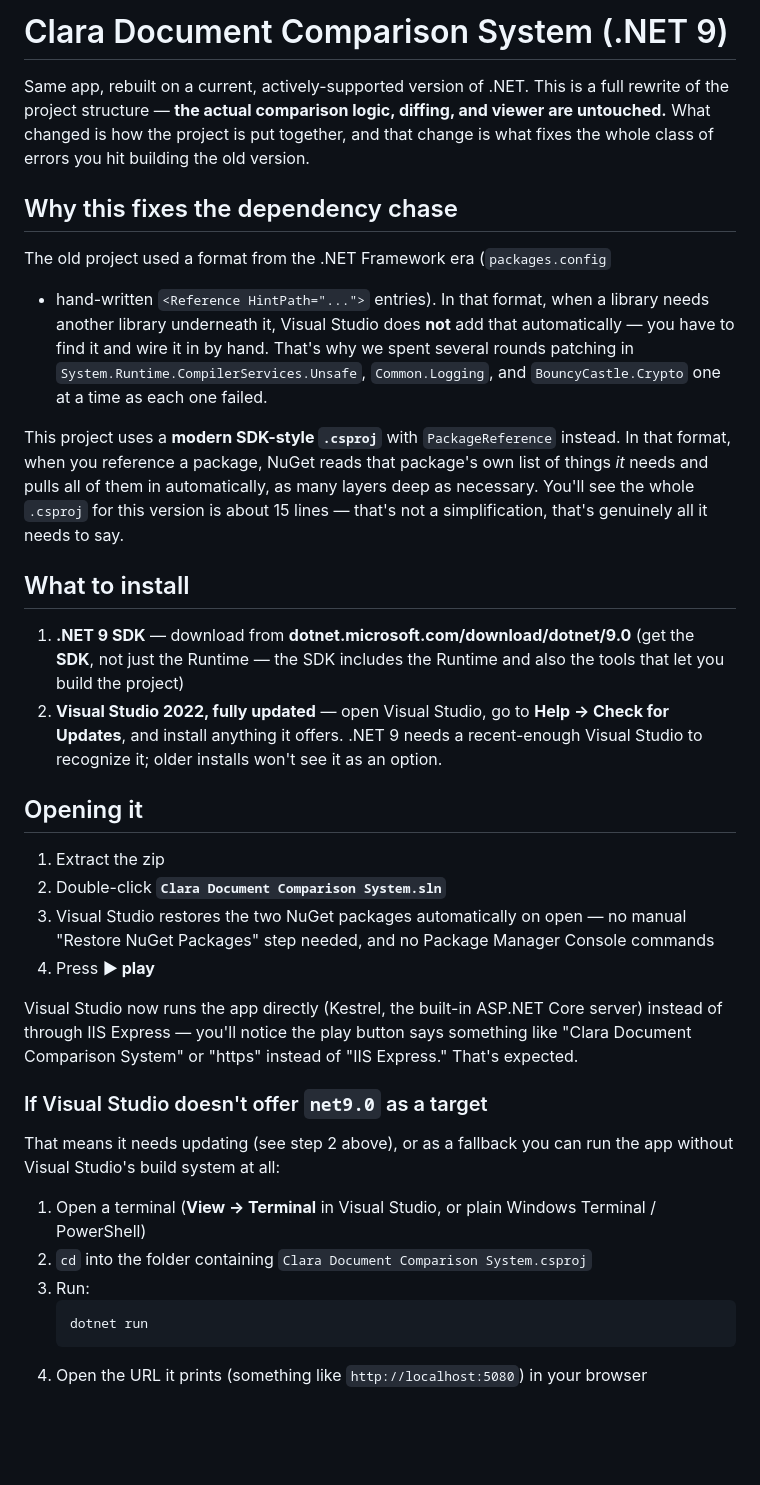
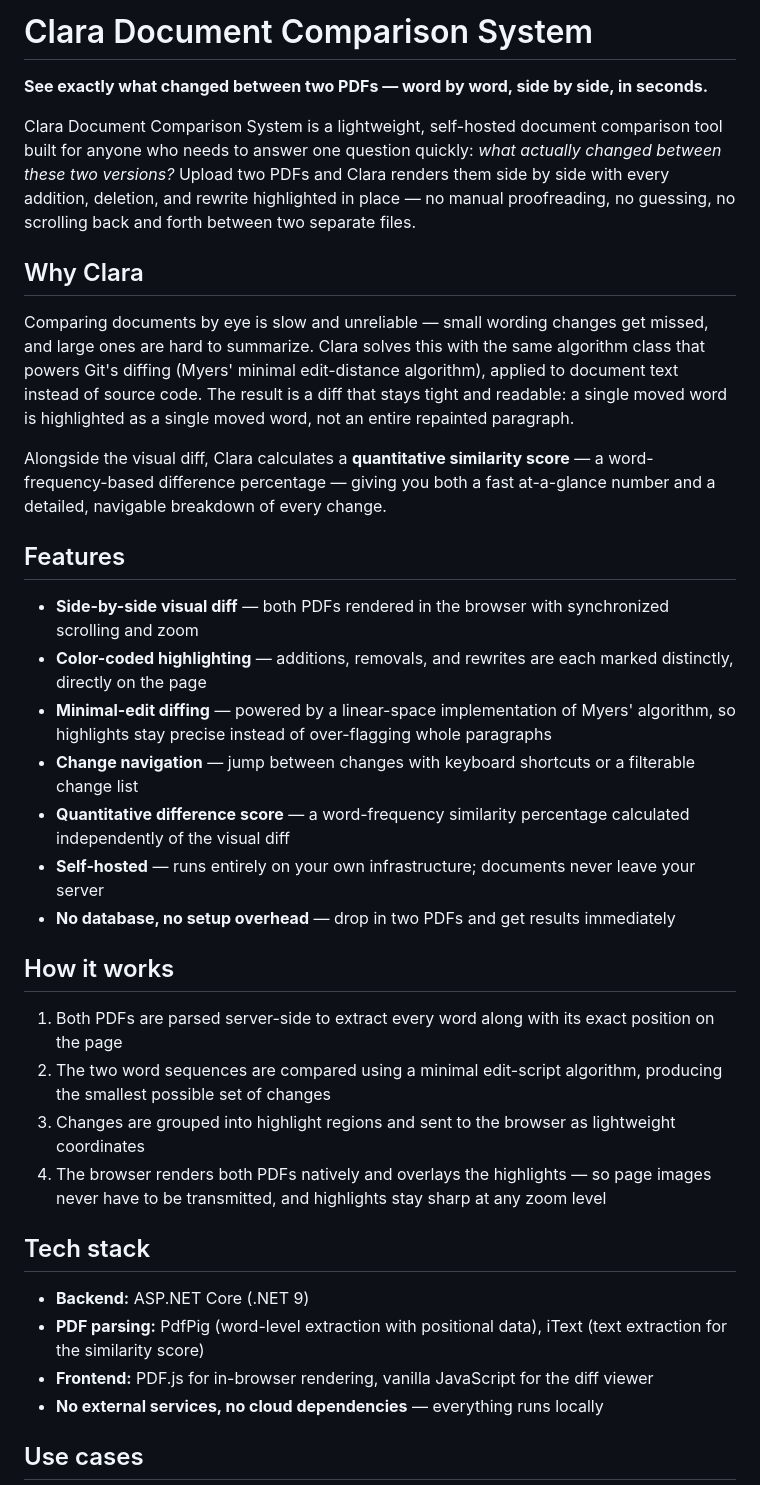
Before and after one commit to mvlajkovic/Clara-Document-Comparison, a Markdown page: README.md, the part around one of its changes. Drawn GitHub-style; blank space fills up the shorter version.

Commit message:
Revise README for Clara Document Comparison System
Updated README to reflect project changes and features.

````diff
--- a/README.md
+++ b/README.md
@@ -1,63 +1,38 @@
-# Clara Document Comparison System (.NET 9)
+# Clara Document Comparison System
 
-Same app, rebuilt on a current, actively-supported version of .NET. This is a
-full rewrite of the project structure — **the actual comparison logic,
-diffing, and viewer are untouched.** What changed is how the project is put
-together, and that change is what fixes the whole class of errors you hit
-building the old version.
+**See exactly what changed between two PDFs — word by word, side by side, in seconds.**
 
-## Why this fixes the dependency chase
+Clara Document Comparison System is a lightweight, self-hosted document comparison tool built for anyone who needs to answer one question quickly: *what actually changed between these two versions?* Upload two PDFs and Clara renders them side by side with every addition, deletion, and rewrite highlighted in place — no manual proofreading, no guessing, no scrolling back and forth between two separate files.
 
-The old project used a format from the .NET Framework era (`packages.config`
-+ hand-written `<Reference HintPath="...">` entries). In that format, when a
-library needs another library underneath it, Visual Studio does **not** add
-that automatically — you have to find it and wire it in by hand. That's why
-we spent several rounds patching in `System.Runtime.CompilerServices.Unsafe`,
-`Common.Logging`, and `BouncyCastle.Crypto` one at a time as each one failed.
+## Why Clara
 
-This project uses a **modern SDK-style `.csproj`** with `PackageReference`
-instead. In that format, when you reference a package, NuGet reads that
-package's own list of things *it* needs and pulls all of them in automatically,
-as many layers deep as necessary. You'll see the whole `.csproj` for this
-version is about 15 lines — that's not a simplification, that's genuinely all
-it needs to say.
+Comparing documents by eye is slow and unreliable — small wording changes get missed, and large ones are hard to summarize. Clara solves this with the same algorithm class that powers Git's diffing (Myers' minimal edit-distance algorithm), applied to document text instead of source code. The result is a diff that stays tight and readable: a single moved word is highlighted as a single moved word, not an entire repainted paragraph.
 
-## What to install
+Alongside the visual diff, Clara calculates a **quantitative similarity score** — a word-frequency-based difference percentage — giving you both a fast at-a-glance number and a detailed, navigable breakdown of every change.
 
-1. **.NET 9 SDK** — download from **dotnet.microsoft.com/download/dotnet/9.0**
-   (get the **SDK**, not just the Runtime — the SDK includes the Runtime and
-   also the tools that let you build the project)
-2. **Visual Studio 2022, fully updated** — open Visual Studio, go to
-   **Help → Check for Updates**, and install anything it offers. .NET 9 needs
-   a recent-enough Visual Studio to recognize it; older installs won't see it
-   as an option.
+## Features
 
-## Opening it
+- **Side-by-side visual diff** — both PDFs rendered in the browser with synchronized scrolling and zoom
+- **Color-coded highlighting** — additions, removals, and rewrites are each marked distinctly, directly on the page
+- **Minimal-edit diffing** — powered by a linear-space implementation of Myers' algorithm, so highlights stay precise instead of over-flagging whole paragraphs
+- **Change navigation** — jump between changes with keyboard shortcuts or a filterable change list
+- **Quantitative difference score** — a word-frequency similarity percentage calculated independently of the visual diff
+- **Self-hosted** — runs entirely on your own infrastructure; documents never leave your server
+- **No database, no setup overhead** — drop in two PDFs and get results immediately
 
-1. Extract the zip
-2. Double-click **`Clara Document Comparison System.sln`**
-3. Visual Studio restores the two NuGet packages automatically on open — no
-   manual "Restore NuGet Packages" step needed, and no Package Manager Console
-   commands
-4. Press **▶ play**
+## How it works
 
-Visual Studio now runs the app directly (Kestrel, the built-in ASP.NET Core
-server) instead of through IIS Express — you'll notice the play button says
-something like "Clara Document Comparison System" or "https" instead of "IIS
-Express." That's expected.
+1. Both PDFs are parsed server-side to extract every word along with its exact position on the page
+2. The two word sequences are compared using a minimal edit-script algorithm, producing the smallest possible set of changes
+3. Changes are grouped into highlight regions and sent to the browser as lightweight coordinates
+4. The browser renders both PDFs natively and overlays the highlights — so page images never have to be transmitted, and highlights stay sharp at any zoom level
 
-### If Visual Studio doesn't offer `net9.0` as a target
+## Tech stack
 
-That means it needs updating (see step 2 above), or as a fallback you can run
-the app without Visual Studio's build system at all:
+- **Backend:** ASP.NET Core (.NET 9)
+- **PDF parsing:** PdfPig (word-level extraction with positional data), iText (text extraction for the similarity score)
+- **Frontend:** PDF.js for in-browser rendering, vanilla JavaScript for the diff viewer
+- **No external services, no cloud dependencies** — everything runs locally
 
-1. Open a terminal (**View → Terminal** in Visual Studio, or plain Windows
-   Terminal / PowerShell)
-2. `cd` into the folder containing `Clara Document Comparison System.csproj`
-3. Run:
-   ```
-   dotnet run
-   ```
-4. Open the URL it prints (something like `http://localhost:5080`) in your
-   browser
+## Use cases
 
````
Also changed, not shown: other parts of README.md (+4 -81 lines).
